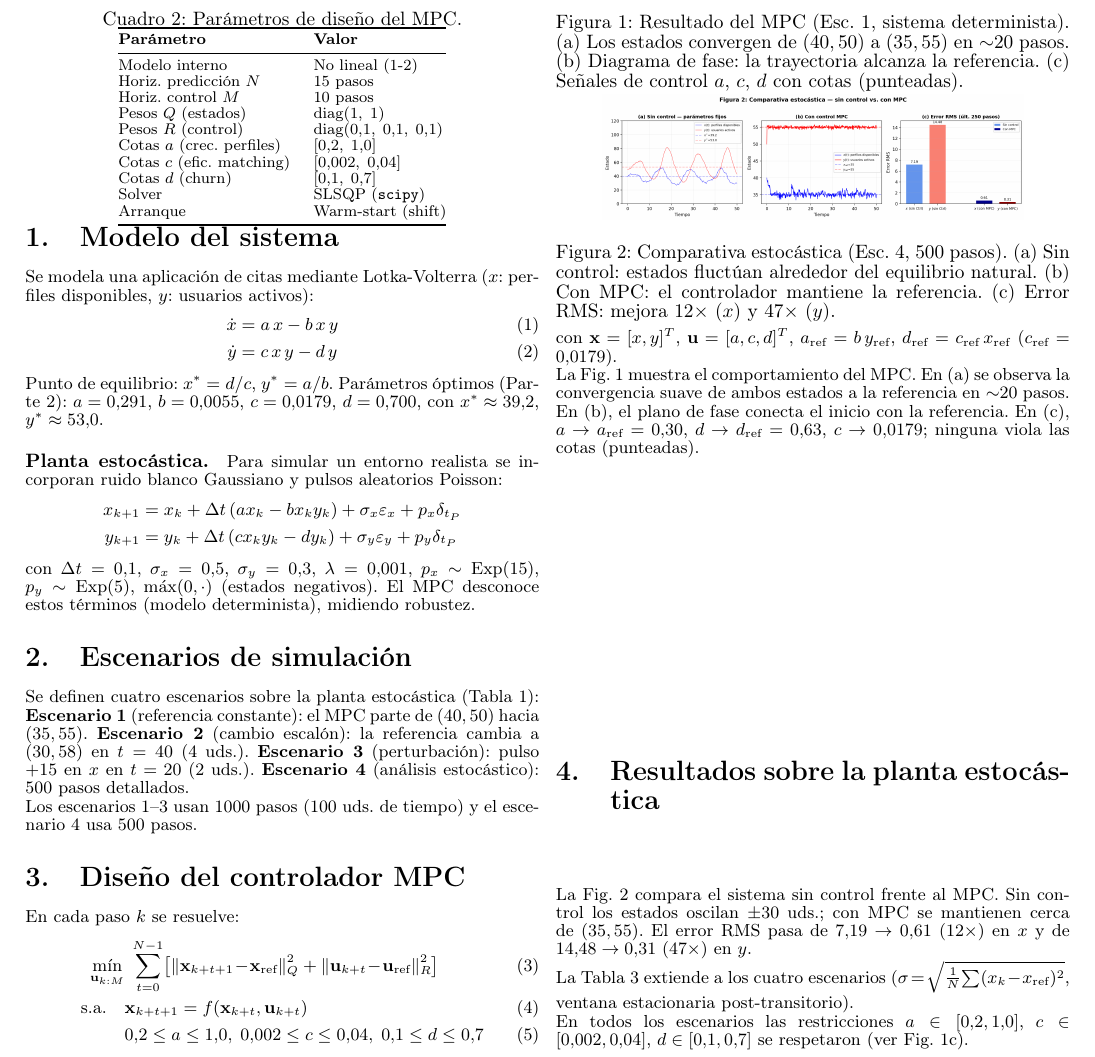
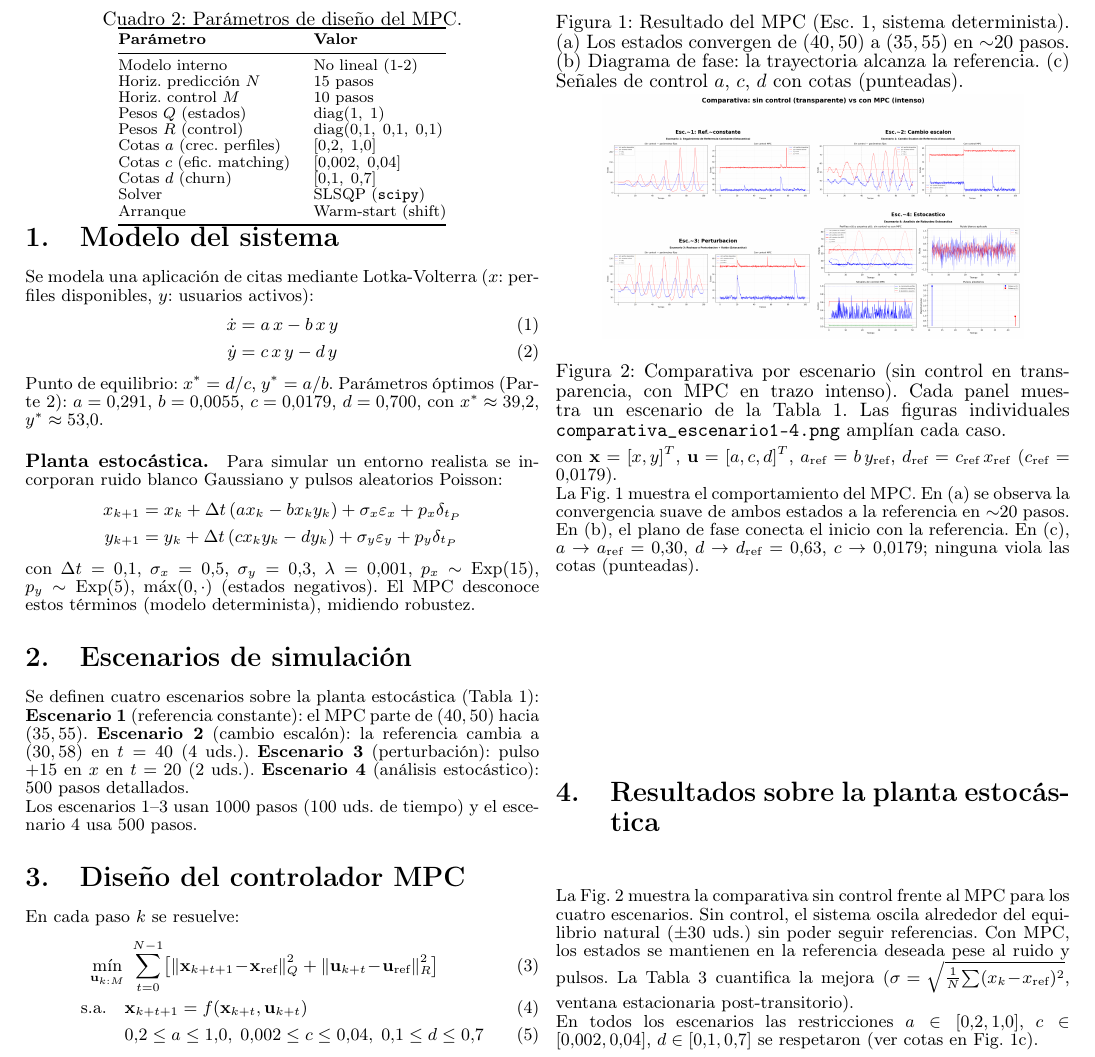
Before and after one commit to kevinandresforero/optimizar_app_citas, a LaTeX document (reporte_tecnico.tex): part of page 1 of 2, cut so that both start at the same text. Compiled offline with pdfLaTeX.

Commit message:
agregar mosaico 2x2 comparativo de los 4 escenarios (sin control vs con MPC)

```diff
--- a/reporte_tecnico.tex
+++ b/reporte_tecnico.tex
@@ -159,22 +159,21 @@ referencia. En (c), $a\to a_{\text{ref}}=0.30$, $d\to d_{\text{ref}}
 
 \begin{figure}[t]
   \centering
-  \includegraphics[width=0.82\linewidth]{fig_comparativa_estocastica.png}
-  \caption{Comparativa estoc\'astica (Esc.~4, 500~pasos). (a) Sin
-           control: estados fluct\'uan alrededor del equilibrio natural.
-           (b) Con MPC: el controlador mantiene la referencia. (c)
-           Error RMS: mejora $12\times$ ($x$) y $47\times$ ($y$).}
+  \includegraphics[width=0.82\linewidth]{fig_comparativa_4escenarios.png}
+  \caption{Comparativa por escenario (sin control en transparencia,
+           con MPC en trazo intenso). Cada panel muestra un escenario
+           de la Tabla~\ref{tab:esc}. Las figuras individuales
+           \texttt{comparativa\_escenario1--4.png} ampl\'ian cada caso.}
   \label{fig:comp}
 \end{figure}
 
-La Fig.~\ref{fig:comp} compara el sistema sin control frente al MPC.
-Sin control los estados oscilan $\pm30$~uds.; con MPC se mantienen
-cerca de $(35,55)$. El error RMS pasa de $7.19\to0.61$ ($12\times$)
-en $x$ y de $14.48\to0.31$ ($47\times$) en $y$.
-
-La Tabla~\ref{tab:rms} extiende a los cuatro escenarios
-($\sigma \!=\! \sqrt{\tfrac{1}{N}\!\sum (x_k\!-\!x_{\text{ref}})^2}$,
-ventana estacionaria post-transitorio).
+La Fig.~\ref{fig:comp} muestra la comparativa sin control frente al
+MPC para los cuatro escenarios. Sin control, el sistema oscila
+alrededor del equilibrio natural ($\pm30$~uds.) sin poder seguir
+referencias. Con MPC, los estados se mantienen en la referencia
+deseada pese al ruido y pulsos. La Tabla~\ref{tab:rms} cuantifica
+la mejora ($\sigma \!=\! \sqrt{\tfrac{1}{N}\!\sum (x_k\!-\!
+x_{\text{ref}})^2}$, ventana estacionaria post-transitorio).
 
 \begin{table}[t]
 \centering\footnotesize
@@ -200,8 +199,8 @@ ventana estacionaria post-transitorio).
 \end{table}
 
 En todos los escenarios las restricciones $a\in[0.2,1.0]$,
-$c\in[0.002,0.04]$, $d\in[0.1,0.7]$ se respetaron (ver
-Fig.~\ref{fig:mpc}c).
+$c\in[0.002,0.04]$, $d\in[0.1,0.7]$ se respetaron
+(ver cotas en Fig.~\ref{fig:mpc}c).
 
 % ======================================================================
 \section{Conclusiones}
```
Also changed, not shown: fig_comparativa_4escenarios.png (added), reporte_tecnico.pdf, reporte_tecnico.tex (4 more changed lines), 1 other file.
